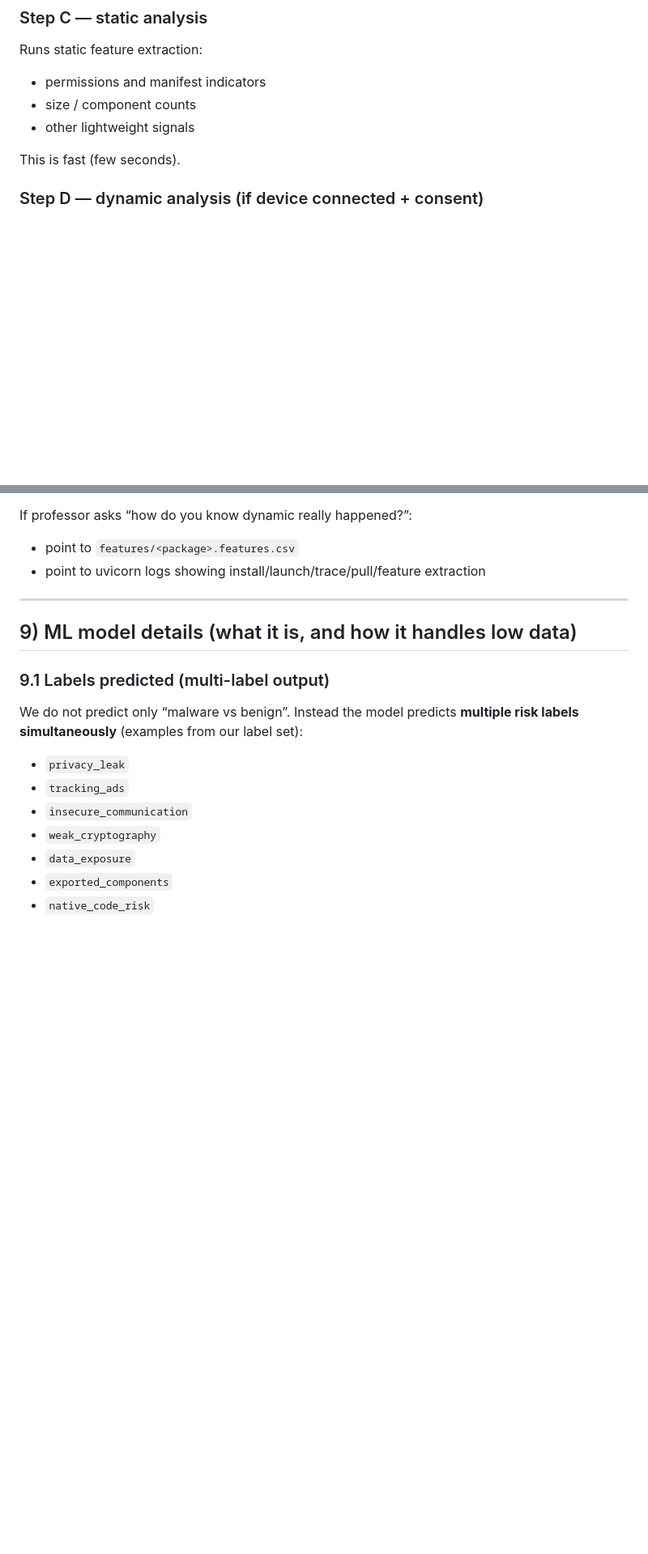
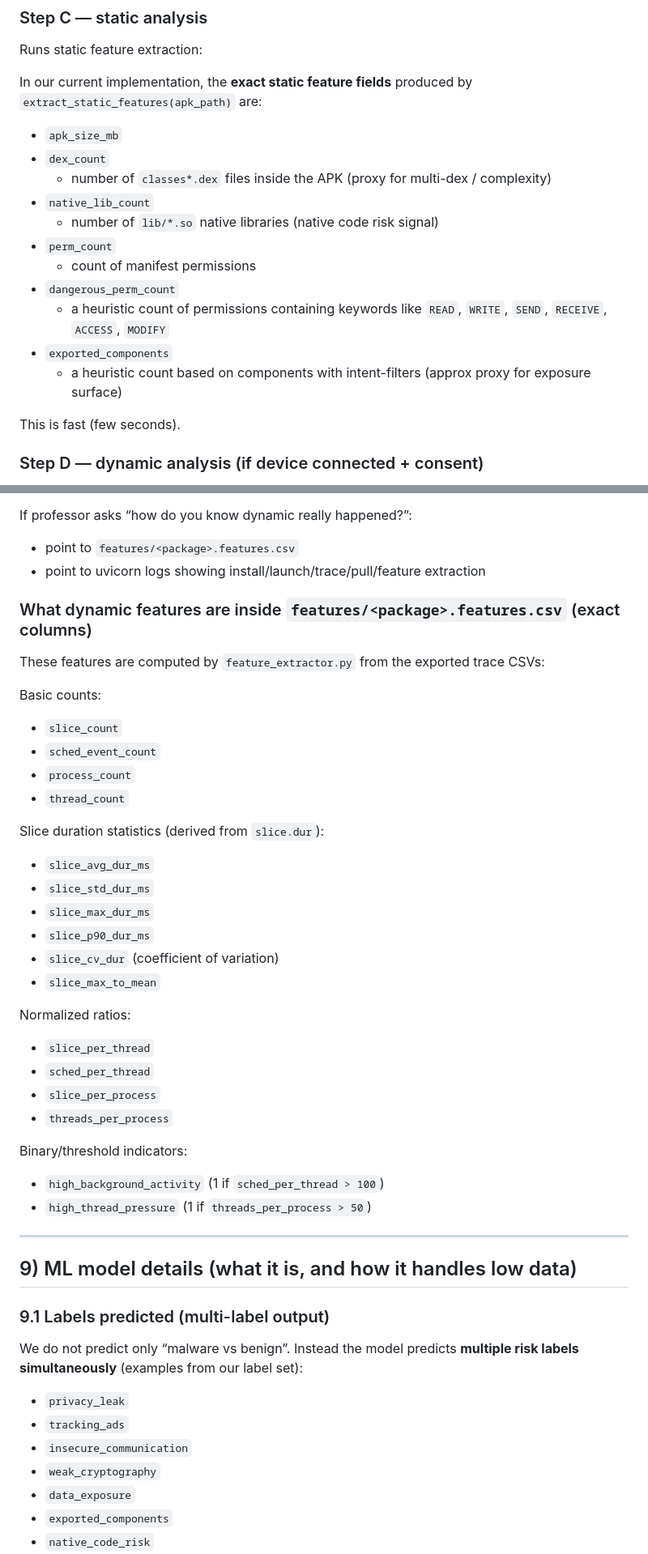
Before and after one commit to Vishnu000000/Pride, a Markdown page: README.md, 2 parts joined by grey strips. Shown at 81% size. Drawn GitHub-style; blank space fills up the shorter version.

```diff
--- a/README.md
+++ b/README.md
@@ -105,9 +113,19 @@ In terminal you see:
 
 ### Step C — static analysis
 Runs static feature extraction:
-- permissions and manifest indicators
-- size / component counts
-- other lightweight signals
+
+In our current implementation, the **exact static feature fields** produced by `extract_static_features(apk_path)` are:
+- `apk_size_mb`
+- `dex_count`
+  - number of `classes*.dex` files inside the APK (proxy for multi-dex / complexity)
+- `native_lib_count`
+  - number of `lib/*.so` native libraries (native code risk signal)
+- `perm_count`
+  - count of manifest permissions
+- `dangerous_perm_count`
+  - a heuristic count of permissions containing keywords like `READ`, `WRITE`, `SEND`, `RECEIVE`, `ACCESS`, `MODIFY`
+- `exported_components`
+  - a heuristic count based on components with intent-filters (approx proxy for exposure surface)
 
 This is fast (few seconds).
 
@@ -208,6 +256,33 @@ After a successful dynamic run for package `com.facebook.orca`, you will see:
 If professor asks “how do you know dynamic really happened?”:
 - point to `features/<package>.features.csv`
 - point to uvicorn logs showing install/launch/trace/pull/feature extraction
+
+### What dynamic features are inside `features/<package>.features.csv` (exact columns)
+These features are computed by `feature_extractor.py` from the exported trace CSVs:
+
+Basic counts:
+- `slice_count`
+- `sched_event_count`
+- `process_count`
+- `thread_count`
+
+Slice duration statistics (derived from `slice.dur`):
+- `slice_avg_dur_ms`
+- `slice_std_dur_ms`
+- `slice_max_dur_ms`
+- `slice_p90_dur_ms`
+- `slice_cv_dur` (coefficient of variation)
+- `slice_max_to_mean`
+
+Normalized ratios:
+- `slice_per_thread`
+- `sched_per_thread`
+- `slice_per_process`
+- `threads_per_process`
+
+Binary/threshold indicators:
+- `high_background_activity` (1 if `sched_per_thread > 100`)
+- `high_thread_pressure` (1 if `threads_per_process > 50`)
 
 ---
 
```
Also changed, not shown: other parts of README.md (+89 -0 lines).
